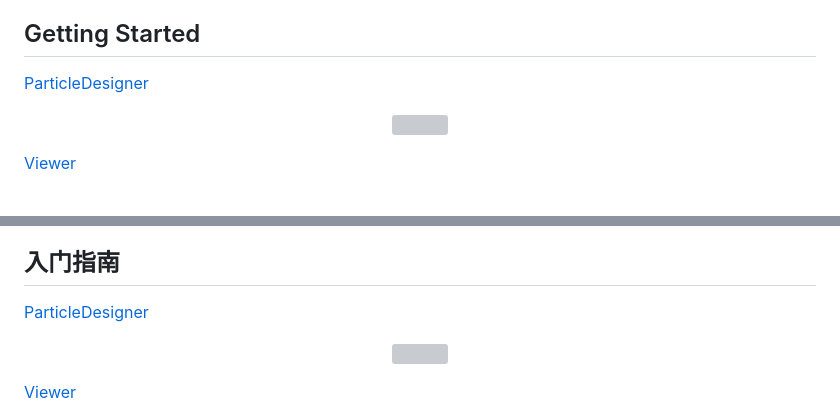
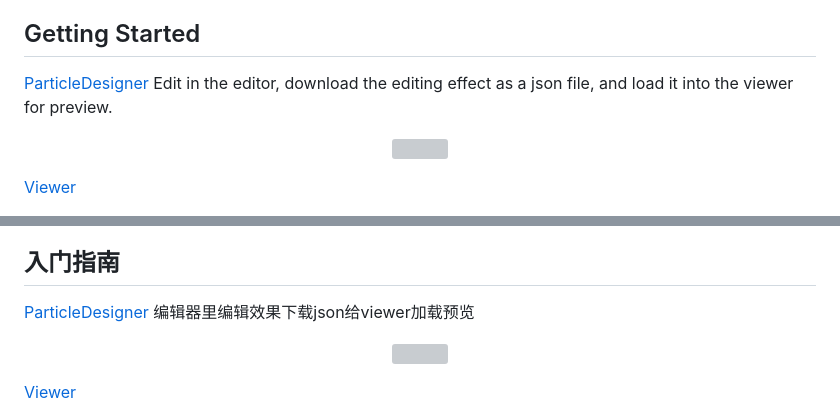
Before and after one commit to gameatp/ParticleDesignerViewer, a Markdown page: README.md, 2 parts joined by grey strips. Rendered like a GitHub page; grey boxes are pictures that could not be loaded.

```diff
--- a/README.md
+++ b/README.md
@@ -22,7 +22,7 @@ With this project, users can import JSON files generated by our custom ParticleD
 
 ## Getting Started
 
-[ParticleDesigner](https://easyshow.xyz/ParticleDesigner/)
+[ParticleDesigner](https://easyshow.xyz/ParticleDesigner/) Edit in the editor, download the editing effect as a json file, and load it into the viewer for preview.
 
 <p align="center">
   <a href="https://easyshow.xyz/ParticleDesigner"><img width="400" src="https://htmlresources.oss-cn-shanghai.aliyuncs.com/particleeditor/editor.jpg" /></a>
@@ -69,7 +69,7 @@ Contributions are welcome! If you have any ideas for improvements or encounter a
 
 ## 入门指南
 
-[ParticleDesigner](https://easyshow.xyz/ParticleDesigner/)
+[ParticleDesigner](https://easyshow.xyz/ParticleDesigner/) 编辑器里编辑效果下载json给viewer加载预览
 
 <p align="center">
   <a href="https://easyshow.xyz/ParticleDesigner"><img width="400" src="https://htmlresources.oss-cn-shanghai.aliyuncs.com/particleeditor/editor.jpg" /></a>
```
